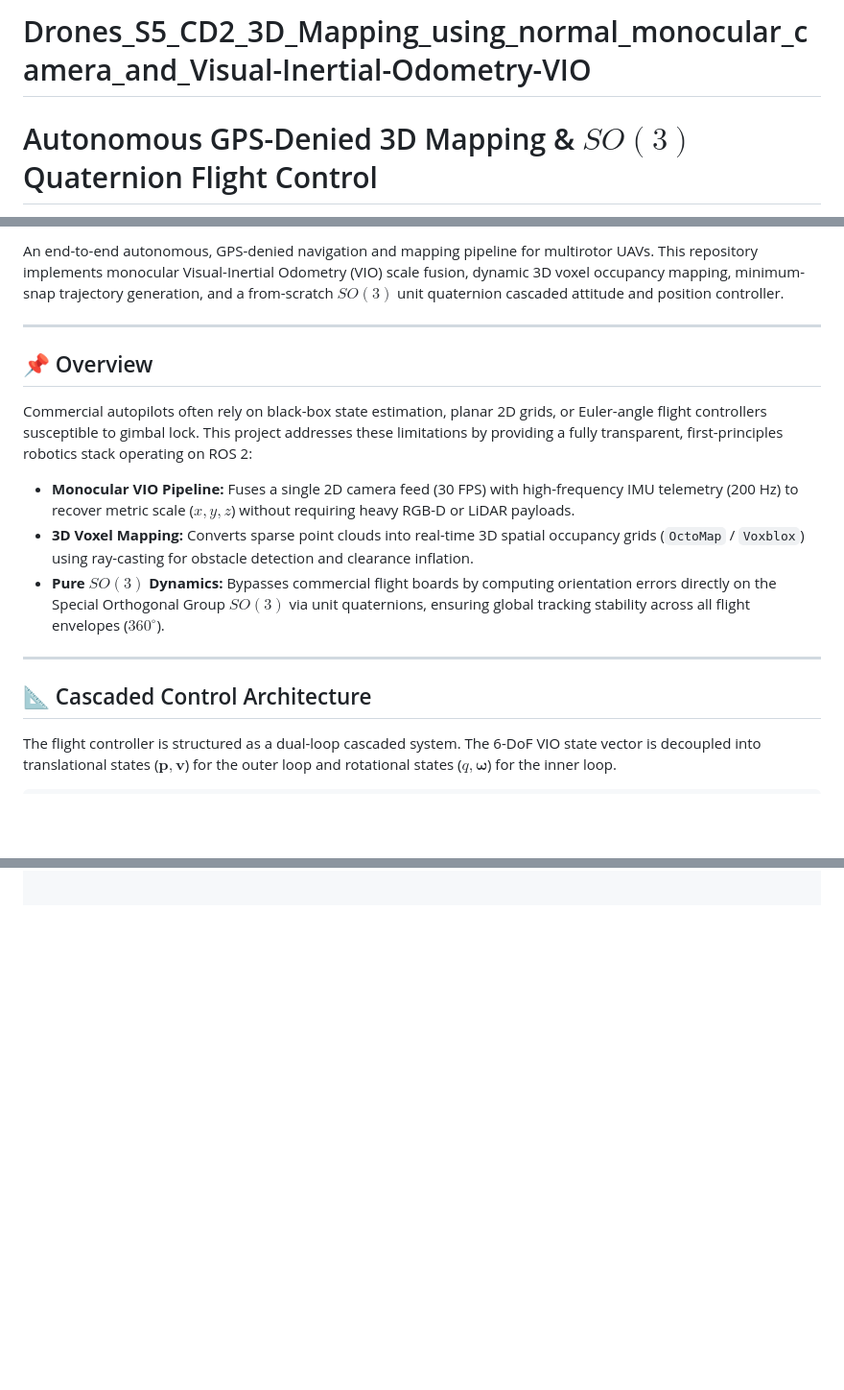
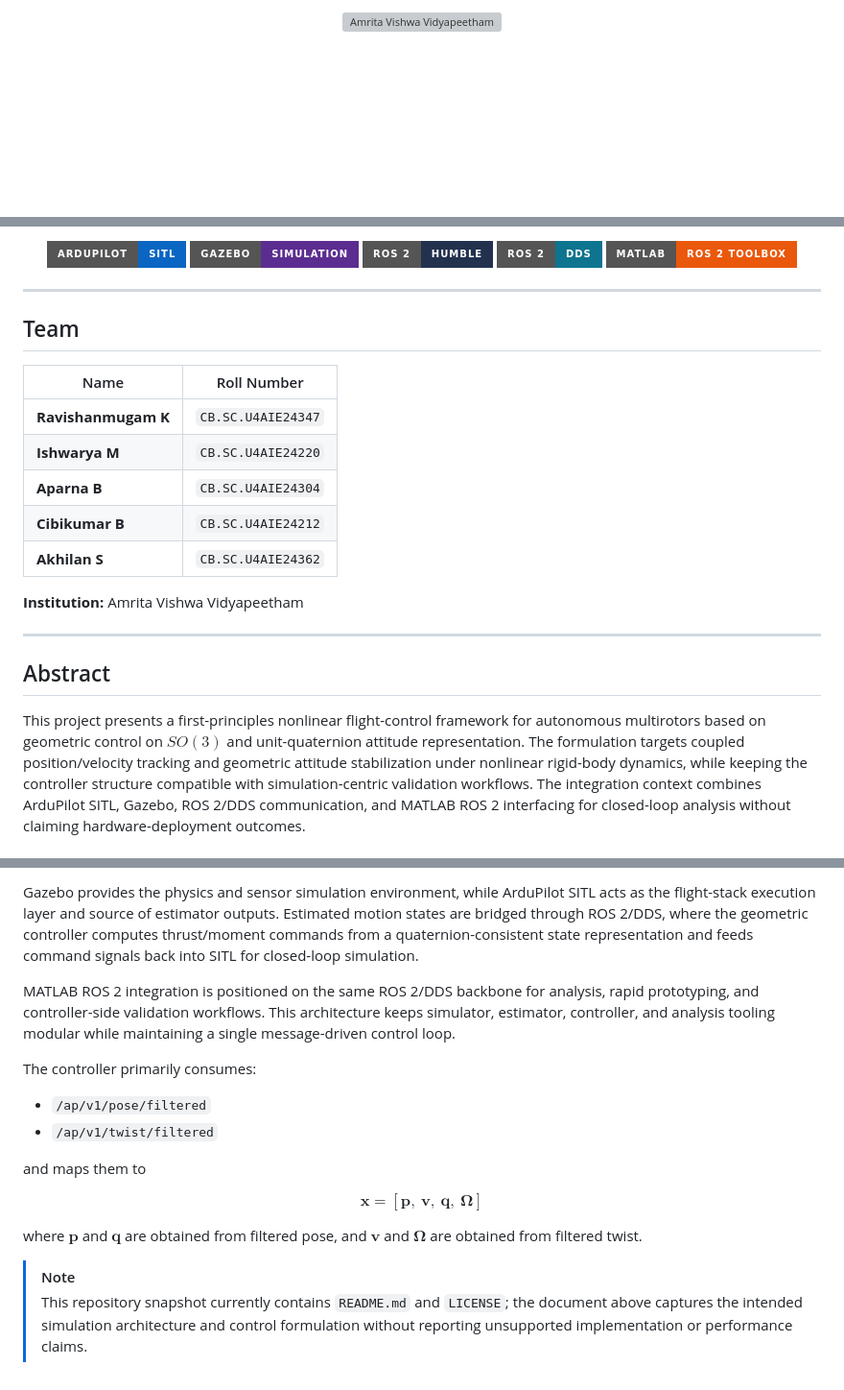
Before and after one commit to Ravish2807/Drones_S5_CD2_3D_Mapping_using_normal_monocular_camera_controlling_Visual-Inertial-Odometry-VIO, a Markdown page: README.md, 3 parts joined by grey strips. Shown at 96% size. Drawn GitHub-style; badges without logos; blank space fills up the shorter version; grey boxes are pictures that could not be loaded.

Commit message:
Redesign README for SO3 quaternion flight controller
Co-authored-by: iamakhilan <156583897+iamakhilan@users.noreply.github.com>

```diff
--- a/README.md
+++ b/README.md
@@ -1,4 +1,6 @@
-# Drones_S5_CD2_3D_Mapping_using_normal_monocular_camera_and_Visual-Inertial-Odometry-VIO
+<p align="center">
+  <img src="assets/amrita_logo.png" alt="Amrita Vishwa Vidyapeetham" width="420" />
+</p>
 
-# Autonomous GPS-Denied 3D Mapping & $SO(3)$ Quaternion Flight Control
+<div align="center">
 
@@ -9,19 +9,29 @@
 
-An end-to-end autonomous, GPS-denied navigation and mapping pipeline for multirotor UAVs. This repository implements monocular Visual-Inertial Odometry (VIO) scale fusion, dynamic 3D voxel occupancy mapping, minimum-snap trajectory generation, and a from-scratch $SO(3)$ unit quaternion cascaded attitude and position controller.
+![ArduPilot SITL](https://img.shields.io/badge/ArduPilot-SITL-0A66C2?style=for-the-badge)
+![Gazebo](https://img.shields.io/badge/Gazebo-Simulation-5C2D91?style=for-the-badge)
+![ROS 2 Humble](https://img.shields.io/badge/ROS%202-Humble-22314E?style=for-the-badge)
+![DDS](https://img.shields.io/badge/ROS%202-DDS-0E7490?style=for-the-badge)
+![MATLAB ROS 2](https://img.shields.io/badge/MATLAB-ROS%202%20Toolbox-EA580C?style=for-the-badge)
+
+</div>
 
 ---
 
-## 📌 Overview
+## Team
 
-Commercial autopilots often rely on black-box state estimation, planar 2D grids, or Euler-angle flight controllers susceptible to gimbal lock. This project addresses these limitations by providing a fully transparent, first-principles robotics stack operating on ROS 2:
+| Name | Roll Number |
+| --- | --- |
+| **Ravishanmugam K** | `CB.SC.U4AIE24347` |
+| **Ishwarya M** | `CB.SC.U4AIE24220` |
+| **Aparna B** | `CB.SC.U4AIE24304` |
+| **Cibikumar B** | `CB.SC.U4AIE24212` |
+| **Akhilan S** | `CB.SC.U4AIE24362` |
 
-* **Monocular VIO Pipeline:** Fuses a single 2D camera feed (30 FPS) with high-frequency IMU telemetry (200 Hz) to recover metric scale ($x, y, z$) without requiring heavy RGB-D or LiDAR payloads.
-* **3D Voxel Mapping:** Converts sparse point clouds into real-time 3D spatial occupancy grids (`OctoMap` / `Voxblox`) using ray-casting for obstacle detection and clearance inflation.
-* **Pure $SO(3)$ Dynamics:** Bypasses commercial flight boards by computing orientation errors directly on the Special Orthogonal Group $SO(3)$ via unit quaternions, ensuring global tracking stability across all flight envelopes ($360^\circ$).
+**Institution:** Amrita Vishwa Vidyapeetham
 
 ---
 
-## 📐 Cascaded Control Architecture
+## Abstract
 
-The flight controller is structured as a dual-loop cascaded system. The 6-DoF VIO state vector is decoupled into translational states ($\mathbf{p}, \mathbf{v}$) for the outer loop and rotational states ($q, \boldsymbol{\omega}$) for the inner loop.
+This project presents a first-principles nonlinear flight-control framework for autonomous multirotors based on geometric control on $SO(3)$ and unit-quaternion attitude representation. The formulation targets coupled position/velocity tracking and geometric attitude stabilization under nonlinear rigid-body dynamics, while keeping the controller structure compatible with simulation-centric validation workflows. The integration context combines ArduPilot SITL, Gazebo, ROS 2/DDS communication, and MATLAB ROS 2 interfacing for closed-loop analysis without claiming hardware-deployment outcomes.
 
@@ -45,0 +58,19 @@ The flight controller is structured as a dual-loop cascaded system. The 6-DoF VI
+Gazebo provides the physics and sensor simulation environment, while ArduPilot SITL acts as the flight-stack execution layer and source of estimator outputs. Estimated motion states are bridged through ROS 2/DDS, where the geometric controller computes thrust/moment commands from a quaternion-consistent state representation and feeds command signals back into SITL for closed-loop simulation.
+
+MATLAB ROS 2 integration is positioned on the same ROS 2/DDS backbone for analysis, rapid prototyping, and controller-side validation workflows. This architecture keeps simulator, estimator, controller, and analysis tooling modular while maintaining a single message-driven control loop.
+
+The controller primarily consumes:
+
+- `/ap/v1/pose/filtered`
+- `/ap/v1/twist/filtered`
+
+and maps them to
+
+$$
+\mathbf{x} = [\mathbf{p},\ \mathbf{v},\ \mathbf{q},\ \boldsymbol{\Omega}]
+$$
+
+where $\mathbf{p}$ and $\mathbf{q}$ are obtained from filtered pose, and $\mathbf{v}$ and $\boldsymbol{\Omega}$ are obtained from filtered twist.
+
+> [!NOTE]
+> This repository snapshot currently contains `README.md` and `LICENSE`; the document above captures the intended simulation architecture and control formulation without reporting unsupported implementation or performance claims.
```
Also changed, not shown: other parts of README.md (+22 -22 lines).
